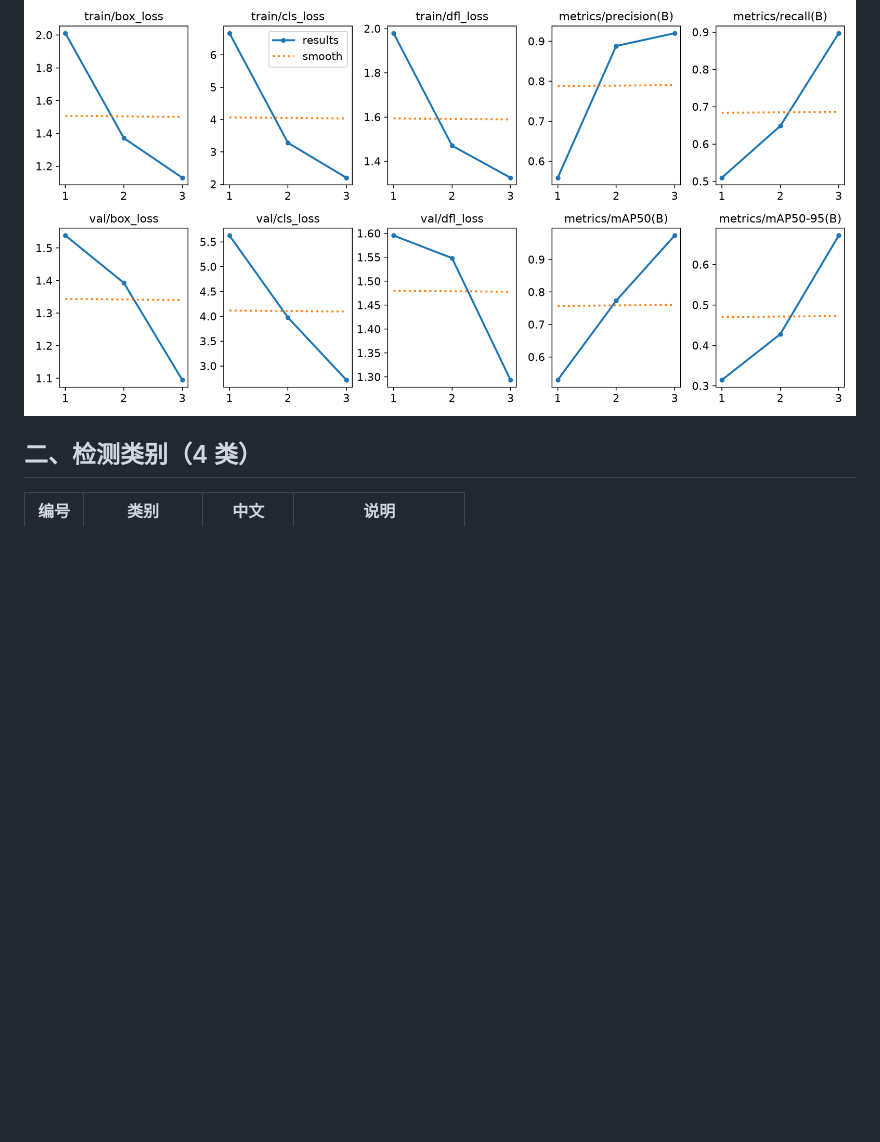
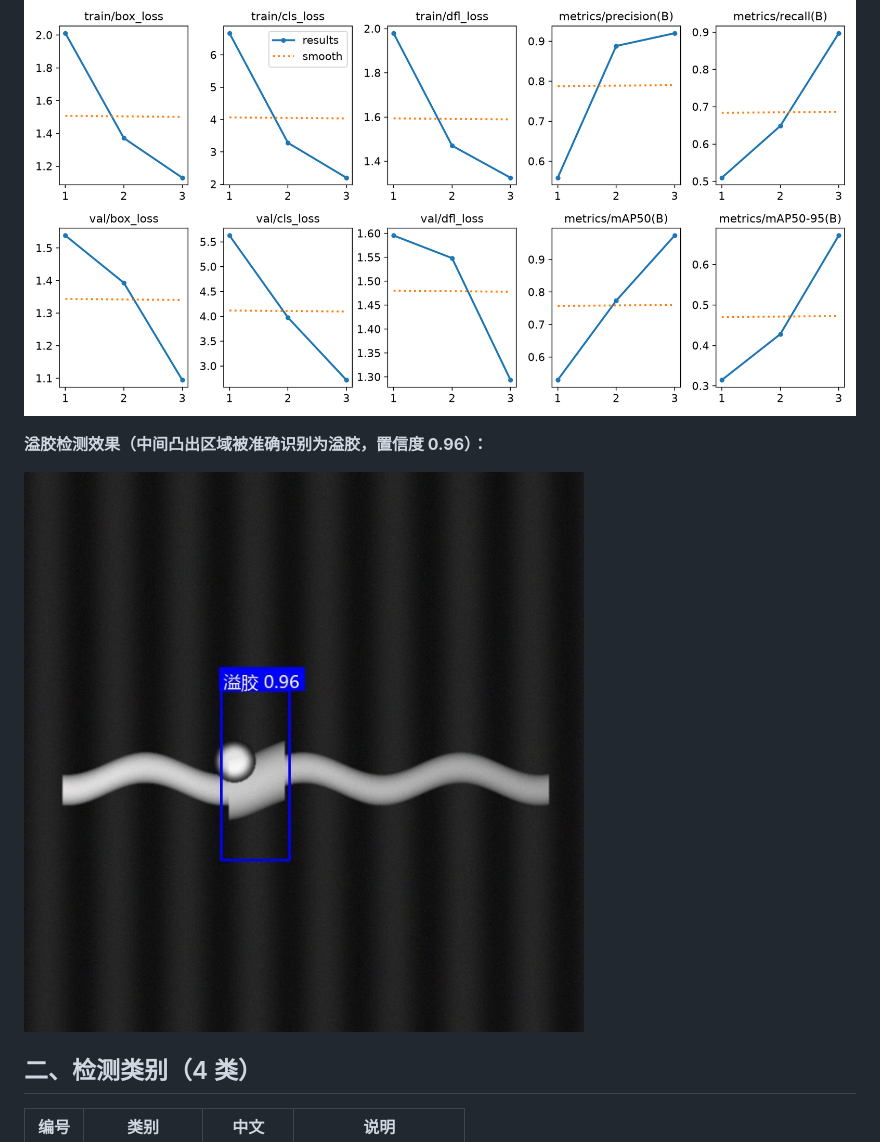
Before and after one commit to sixpencecn/glue-defect-detection-yolov8, a Markdown page: README.md, the part around the change. GitHub-like rendering; pictures changed too: docs/verify/overflow_0051.jpg (added); blank space fills up the shorter version.

Commit message:
docs: 补充溢胶检测成果图(修复后)到README

```diff
--- a/README.md
+++ b/README.md
@@ -14,6 +14,10 @@
 **YOLOv8 训练收敛曲线（Loss 与 mAP）：**
 
 ![YOLOv8训练收敛曲线](docs/training_results.png)
+
+**溢胶检测效果（中间凸出区域被准确识别为溢胶，置信度 0.96）：**
+
+![溢胶检测效果](docs/verify/overflow_0051.jpg)
 
 ## 二、检测类别（4 类）
 
```
Also changed, not shown: docs/verify/broken_glue_0007.jpg (added), docs/verify/overflow_0001.jpg (added).
